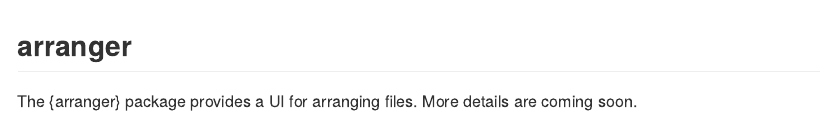
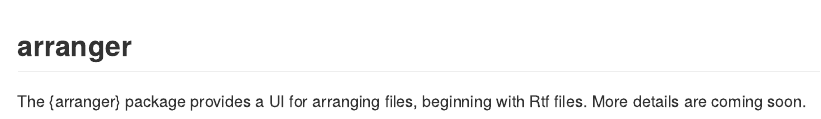
Before and after one commit to donaldmusgrove/arranger, an R Markdown document (README.Rmd): the page in a window 1100 px wide, from its top. Rendered offline with R 4.5, knitr and Pandoc, with nearby package versions; badge pictures from the web are left out.

Commit message:
Action debugging

```diff
--- a/README.Rmd
+++ b/README.Rmd
@@ -8,7 +8,6 @@ output: github_document
 <!-- badges: end -->
 
 
-
 ## arranger
 
-The {arranger} package provides a UI for arranging files. More details are coming soon.
+The {arranger} package provides a UI for arranging files, beginning with Rtf files. More details are coming soon.
```
